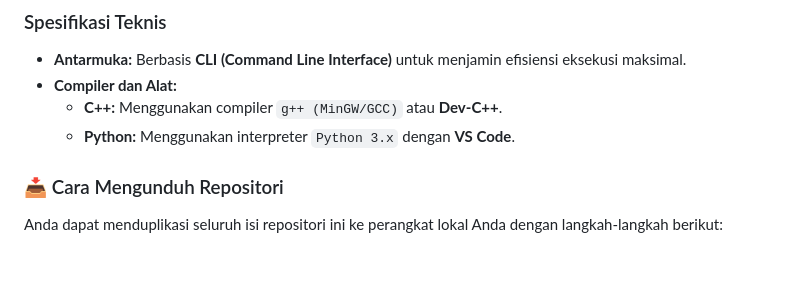
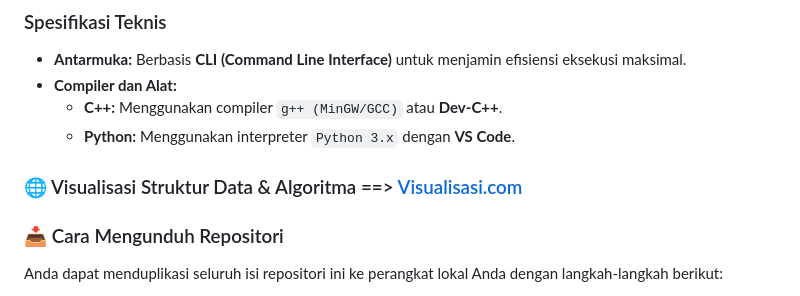
Before and after one commit to mancantak123/my-coding, a Markdown page: README.md, the part around the change. GitHub-like rendering; blank space fills up the shorter version.

Commit message:
Update README with visualization link
Added a section for data structure and algorithm visualization.

```diff
--- a/README.md
+++ b/README.md
@@ -41,6 +41,8 @@
 * **Compiler dan Alat:**
   * **C++:** Menggunakan compiler `g++ (MinGW/GCC)` atau **Dev-C++**.
   * **Python:** Menggunakan interpreter `Python 3.x` dengan **VS Code**.
+
+### 🌐 Visualisasi Struktur Data & Algoritma ==> [Visualisasi.com](...)
 ### 📥 Cara Mengunduh Repositori
 Anda dapat menduplikasi seluruh isi repositori ini ke perangkat lokal Anda dengan langkah-langkah berikut:
 
```
